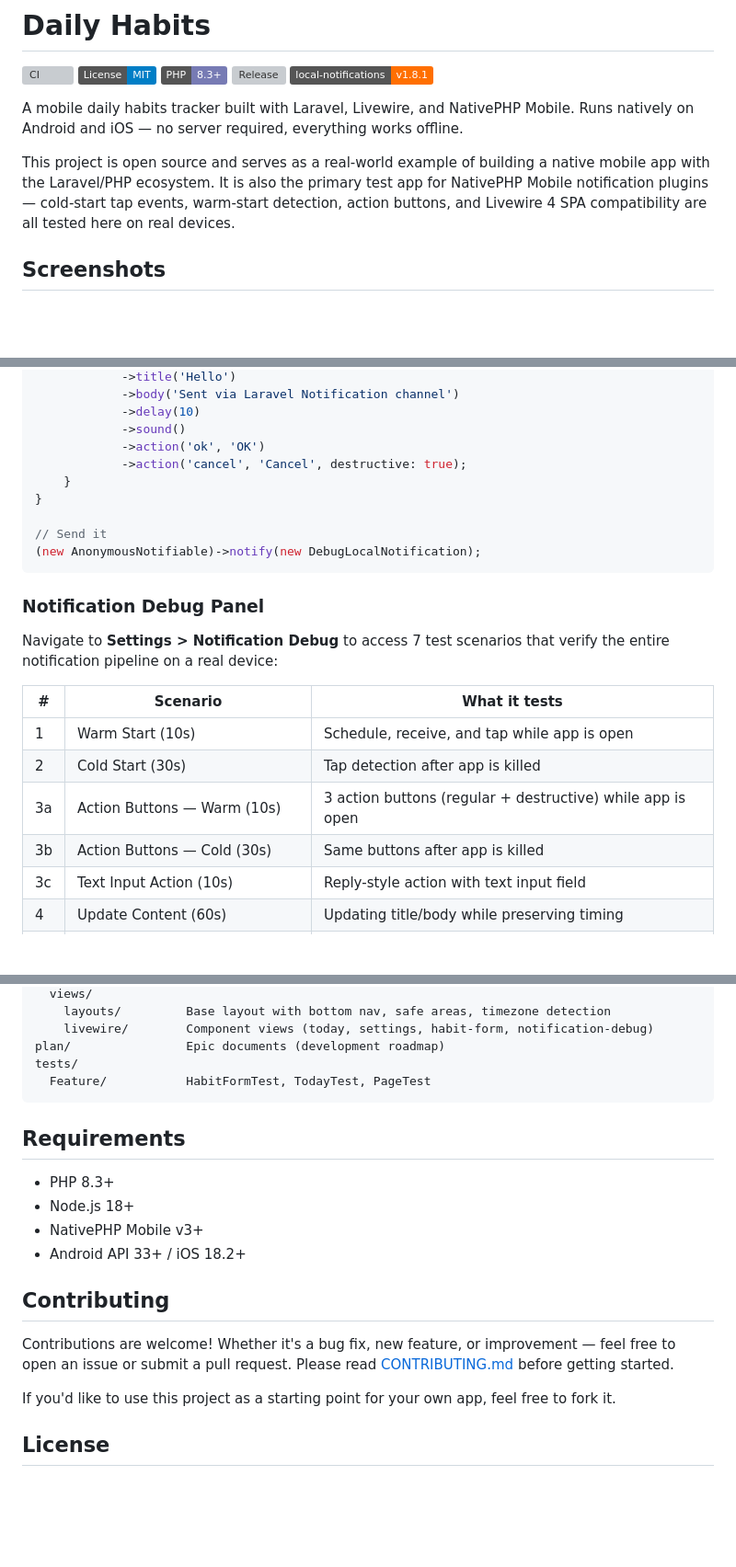
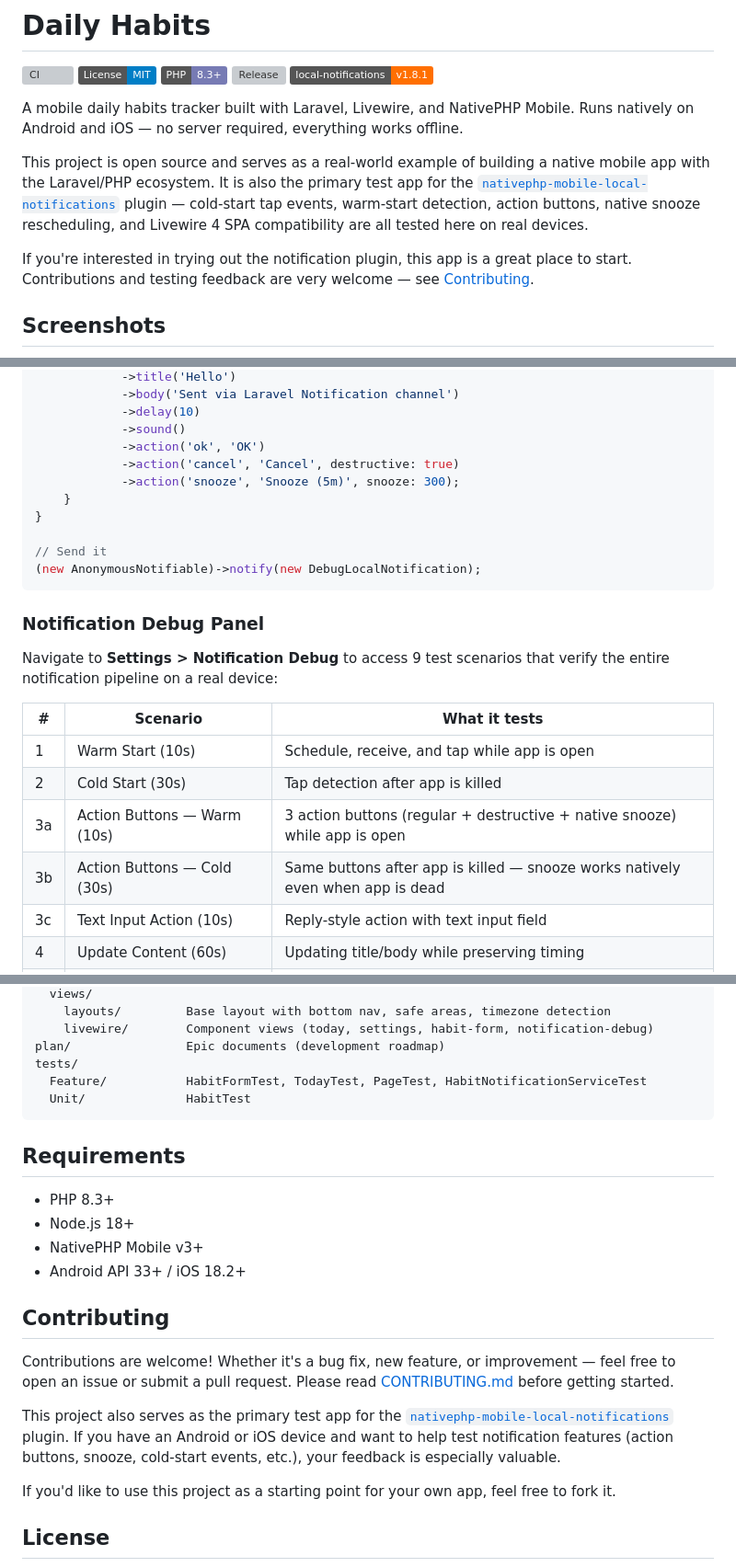
Before and after one commit to Ikromjon1998/daily-habits, a Markdown page: README.md, 3 parts joined by grey strips. Shown at 92% size. Rendered like a GitHub page; badges without logos; blank space fills up the shorter version; grey boxes are pictures that could not be loaded.

Commit message:
Update docs to match codebase: test count, scenarios, plugin v1.8.1, snooze

````diff
--- a/README.md
+++ b/README.md
@@ -8,7 +8,9 @@
 
 A mobile daily habits tracker built with Laravel, Livewire, and NativePHP Mobile. Runs natively on Android and iOS — no server required, everything works offline.
 
-This project is open source and serves as a real-world example of building a native mobile app with the Laravel/PHP ecosystem. It is also the primary test app for NativePHP Mobile notification plugins — cold-start tap events, warm-start detection, action buttons, and Livewire 4 SPA compatibility are all tested here on real devices.
+This project is open source and serves as a real-world example of building a native mobile app with the Laravel/PHP ecosystem. It is also the primary test app for the [`nativephp-mobile-local-notifications`](https://github.com/Ikromjon1998/nativephp-mobile-local-notifications) plugin — cold-start tap events, warm-start detection, action buttons, native snooze rescheduling, and Livewire 4 SPA compatibility are all tested here on real devices.
+
+If you're interested in trying out the notification plugin, this app is a great place to start. Contributions and testing feedback are very welcome — see [Contributing](#contributing).
 
 ## Screenshots
 
@@ -113,7 +115,8 @@ class DebugLocalNotification extends Notification implements HasLocalNotificatio
             ->delay(10)
             ->sound()
             ->action('ok', 'OK')
-            ->action('cancel', 'Cancel', destructive: true);
+            ->action('cancel', 'Cancel', destructive: true)
+            ->action('snooze', 'Snooze (5m)', snooze: 300);
     }
 }
 
@@ -123,14 +126,14 @@ class DebugLocalNotification extends Notification implements HasLocalNotificatio
 
 ### Notification Debug Panel
 
-Navigate to **Settings > Notification Debug** to access 7 test scenarios that verify the entire notification pipeline on a real device:
+Navigate to **Settings > Notification Debug** to access 9 test scenarios that verify the entire notification pipeline on a real device:
 
 | # | Scenario | What it tests |
 |---|----------|---------------|
 | 1 | Warm Start (10s) | Schedule, receive, and tap while app is open |
 | 2 | Cold Start (30s) | Tap detection after app is killed |
-| 3a | Action Buttons — Warm (10s) | 3 action buttons (regular + destructive) while app is open |
-| 3b | Action Buttons — Cold (30s) | Same buttons after app is killed |
+| 3a | Action Buttons — Warm (10s) | 3 action buttons (regular + destructive + native snooze) while app is open |
+| 3b | Action Buttons — Cold (30s) | Same buttons after app is killed — snooze works natively even when app is dead |
 | 3c | Text Input Action (10s) | Reply-style action with text input field |
 | 4 | Update Content (60s) | Updating title/body while preserving timing |
 | 5 | Update Timing (120s > 15s) | Rescheduling to fire sooner |
@@ -206,7 +209,8 @@ resources/
     livewire/        Component views (today, settings, habit-form, notification-debug)
 plan/                Epic documents (development roadmap)
 tests/
-  Feature/           HabitFormTest, TodayTest, PageTest
+  Feature/           HabitFormTest, TodayTest, PageTest, HabitNotificationServiceTest
+  Unit/              HabitTest
 ```
 
 ## Requirements
@@ -220,6 +224,8 @@ tests/
 
 Contributions are welcome! Whether it's a bug fix, new feature, or improvement — feel free to open an issue or submit a pull request. Please read [CONTRIBUTING.md](CONTRIBUTING.md) before getting started.
 
+This project also serves as the primary test app for the [`nativephp-mobile-local-notifications`](https://github.com/Ikromjon1998/nativephp-mobile-local-notifications) plugin. If you have an Android or iOS device and want to help test notification features (action buttons, snooze, cold-start events, etc.), your feedback is especially valuable.
+
 If you'd like to use this project as a starting point for your own app, feel free to fork it.
 
 ## License
````
Also changed, not shown: other parts of README.md (+2 -2 lines), CHANGELOG.md (+5 -4 lines), CONTRIBUTING.md (+3 -2 lines).
